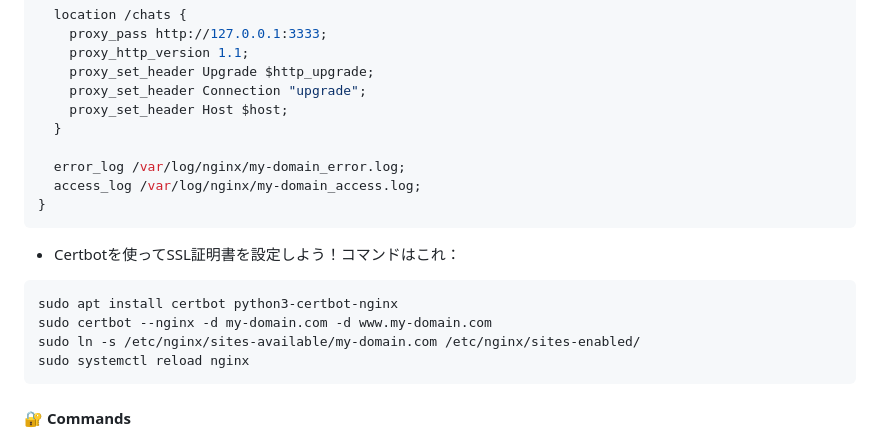
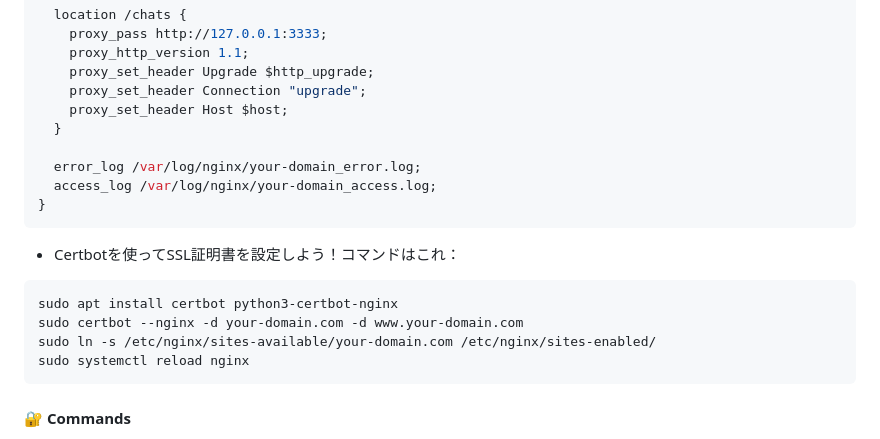
Before and after one commit to alfianchii/go-web-http, a Markdown page: readme.md, the part around the change. Rendered like a GitHub page.

````diff
--- a/readme.md
+++ b/readme.md
@@ -251,8 +251,8 @@ server {
     proxy_set_header Host $host;
   }
 
-  error_log /var/log/nginx/my-domain_error.log;
-  access_log /var/log/nginx/my-domain_access.log;
+  error_log /var/log/nginx/your-domain_error.log;
+  access_log /var/log/nginx/your-domain_access.log;
 }
 ```
 
@@ -260,8 +260,8 @@ server {
 
 ```bash
 sudo apt install certbot python3-certbot-nginx
-sudo certbot --nginx -d my-domain.com -d www.my-domain.com
-sudo ln -s /etc/nginx/sites-available/my-domain.com /etc/nginx/sites-enabled/
+sudo certbot --nginx -d your-domain.com -d www.your-domain.com
+sudo ln -s /etc/nginx/sites-available/your-domain.com /etc/nginx/sites-enabled/
 sudo systemctl reload nginx
 ```
 
````
Also changed, not shown: en-readme.md (+4 -4 lines).
